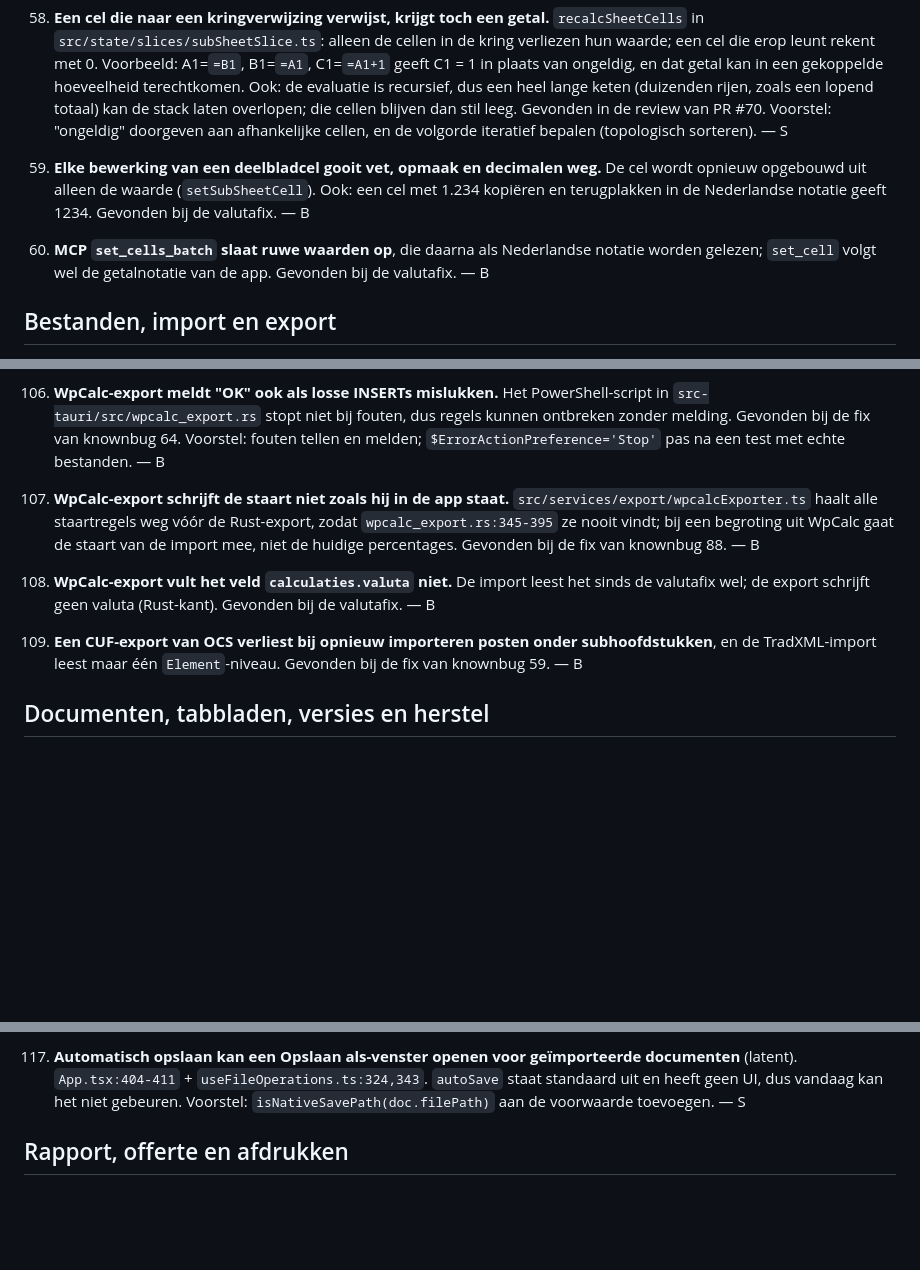
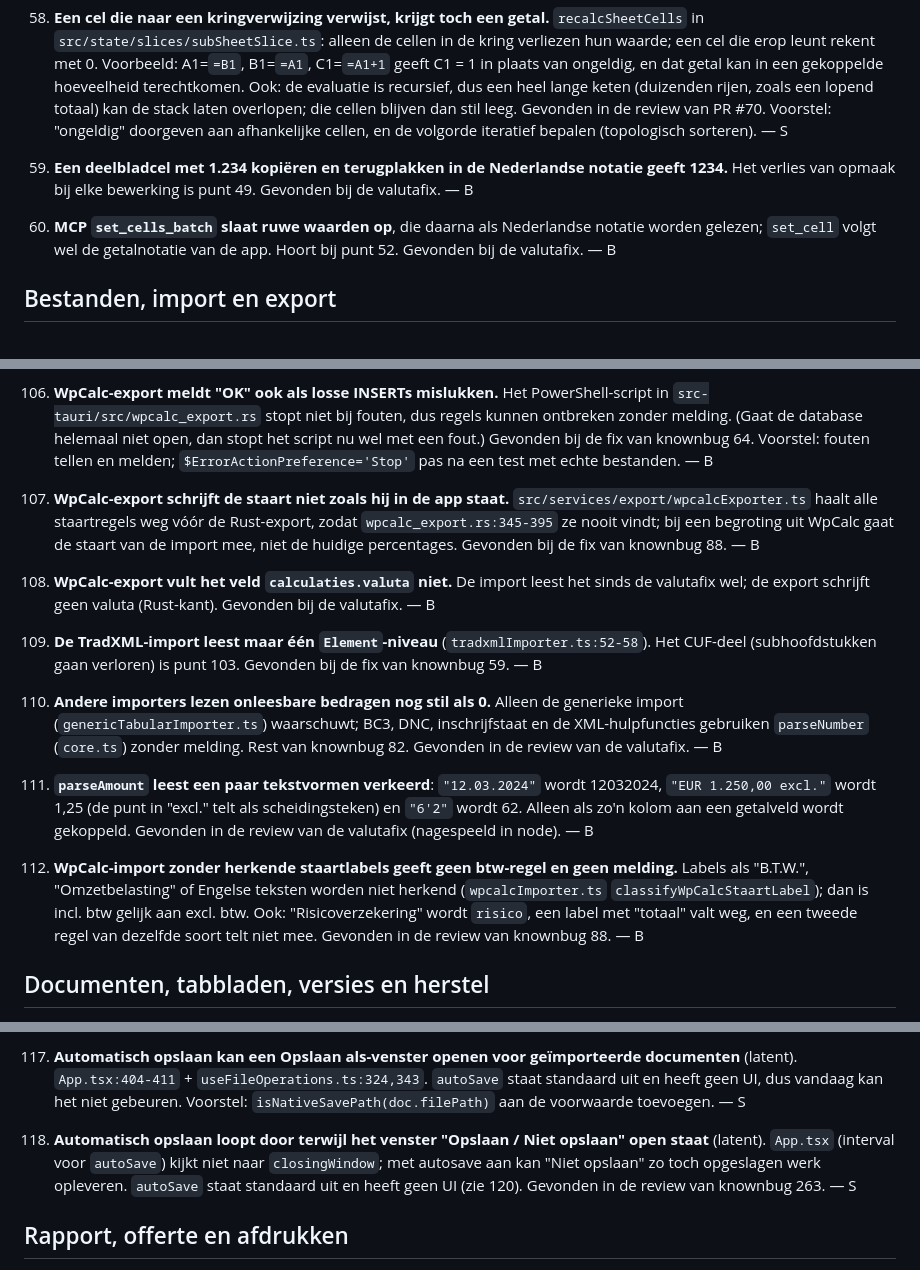
Before and after one commit to OpenAEC-Foundation/open-calc-studio, a Markdown page: knownbugs.md, 3 parts joined by grey strips. Drawn GitHub-style; blank space fills up the shorter version.

Commit message:
docs(knownbugs): bookkeeping after the review; new findings 278-281
- 175 removed (the € sign in the chat follows the estimate's currency).
- 274, 275, 276 point to the older entries they overlap with (103, 49, 52).
- 271 notes that a database that won't open now stops the export.
- New: 278 (other importers still read unreadable amounts as 0),
  279 (parseAmount edge cases), 280 (WpCalc staart labels not
  recognised), 281 (autosave during the close dialog, latent).

Co-Authored-By: Claude Opus 5.5 <noreply@anthropic.com>

```diff
--- a/knownbugs.md
+++ b/knownbugs.md
@@ -200,12 +200,11 @@ stand van `main` op die datum.
     leeg. Gevonden in de review van PR #70. Voorstel: "ongeldig" doorgeven aan afhankelijke cellen, en de
     volgorde iteratief bepalen (topologisch sorteren). — S
 
-275. **Elke bewerking van een deelbladcel gooit vet, opmaak en decimalen weg.** De cel wordt opnieuw opgebouwd
-    uit alleen de waarde (`setSubSheetCell`). Ook: een cel met 1.234 kopiëren en terugplakken in de
-    Nederlandse notatie geeft 1234. Gevonden bij de valutafix. — B
+275. **Een deelbladcel met 1.234 kopiëren en terugplakken in de Nederlandse notatie geeft 1234.** Het verlies
+    van opmaak bij elke bewerking is punt 49. Gevonden bij de valutafix. — B
 
 276. **MCP `set_cells_batch` slaat ruwe waarden op**, die daarna als Nederlandse notatie worden gelezen;
-    `set_cell` volgt wel de getalnotatie van de app. Gevonden bij de valutafix. — B
+    `set_cell` volgt wel de getalnotatie van de app. Hoort bij punt 52. Gevonden bij de valutafix. — B
 
 ## Bestanden, import en export
 
@@ -405,6 +404,7 @@ stand van `main` op die datum.
 
 271. **WpCalc-export meldt "OK" ook als losse INSERTs mislukken.** Het PowerShell-script in
     `src-tauri/src/wpcalc_export.rs` stopt niet bij fouten, dus regels kunnen ontbreken zonder melding.
+    (Gaat de database helemaal niet open, dan stopt het script nu wel met een fout.)
     Gevonden bij de fix van knownbug 64. Voorstel: fouten tellen en melden; `$ErrorActionPreference='Stop'`
     pas na een test met echte bestanden. — B
 
@@ -416,8 +416,22 @@ stand van `main` op die datum.
 273. **WpCalc-export vult het veld `calculaties.valuta` niet.** De import leest het sinds de valutafix wel;
     de export schrijft geen valuta (Rust-kant). Gevonden bij de valutafix. — B
 
-274. **Een CUF-export van OCS verliest bij opnieuw importeren posten onder subhoofdstukken**, en de
-    TradXML-import leest maar één `Element`-niveau. Gevonden bij de fix van knownbug 59. — B
+274. **De TradXML-import leest maar één `Element`-niveau** (`tradxmlImporter.ts:52-58`). Het CUF-deel
+    (subhoofdstukken gaan verloren) is punt 103. Gevonden bij de fix van knownbug 59. — B
+
+278. **Andere importers lezen onleesbare bedragen nog stil als 0.** Alleen de generieke import
+    (`genericTabularImporter.ts`) waarschuwt; BC3, DNC, inschrijfstaat en de XML-hulpfuncties gebruiken
+    `parseNumber` (`core.ts`) zonder melding. Rest van knownbug 82. Gevonden in de review van de valutafix. — B
+
+279. **`parseAmount` leest een paar tekstvormen verkeerd**: `"12.03.2024"` wordt 12032024, `"EUR 1.250,00 excl."`
+    wordt 1,25 (de punt in "excl." telt als scheidingsteken) en `"6'2"` wordt 62. Alleen als zo'n kolom aan een
+    getalveld wordt gekoppeld. Gevonden in de review van de valutafix (nagespeeld in node). — B
+
+280. **WpCalc-import zonder herkende staartlabels geeft geen btw-regel en geen melding.** Labels als
+    "B.T.W.", "Omzetbelasting" of Engelse teksten worden niet herkend (`wpcalcImporter.ts`
+    `classifyWpCalcStaartLabel`); dan is incl. btw gelijk aan excl. btw. Ook: "Risicoverzekering" wordt
+    `risico`, een label met "totaal" valt weg, en een tweede regel van dezelfde soort telt niet mee.
+    Gevonden in de review van knownbug 88. — B
 
 ## Documenten, tabbladen, versies en herstel
 
@@ -447,6 +461,11 @@ stand van `main` op die datum.
 120. **Automatisch opslaan kan een Opslaan als-venster openen voor geïmporteerde documenten** (latent).
      `App.tsx:404-411` + `useFileOperations.ts:324,343`. `autoSave` staat standaard uit en heeft geen UI, dus
      vandaag kan het niet gebeuren. Voorstel: `isNativeSavePath(doc.filePath)` aan de voorwaarde toevoegen. — S
+
+281. **Automatisch opslaan loopt door terwijl het venster "Opslaan / Niet opslaan" open staat** (latent).
+     `App.tsx` (interval voor `autoSave`) kijkt niet naar `closingWindow`; met autosave aan kan "Niet opslaan"
+     zo toch opgeslagen werk opleveren. `autoSave` staat standaard uit en heeft geen UI (zie 120). Gevonden in
+     de review van knownbug 263. — S
 
 ## Rapport, offerte en afdrukken
 
```
Also changed, not shown: other parts of knownbugs.md (+0 -3 lines).
